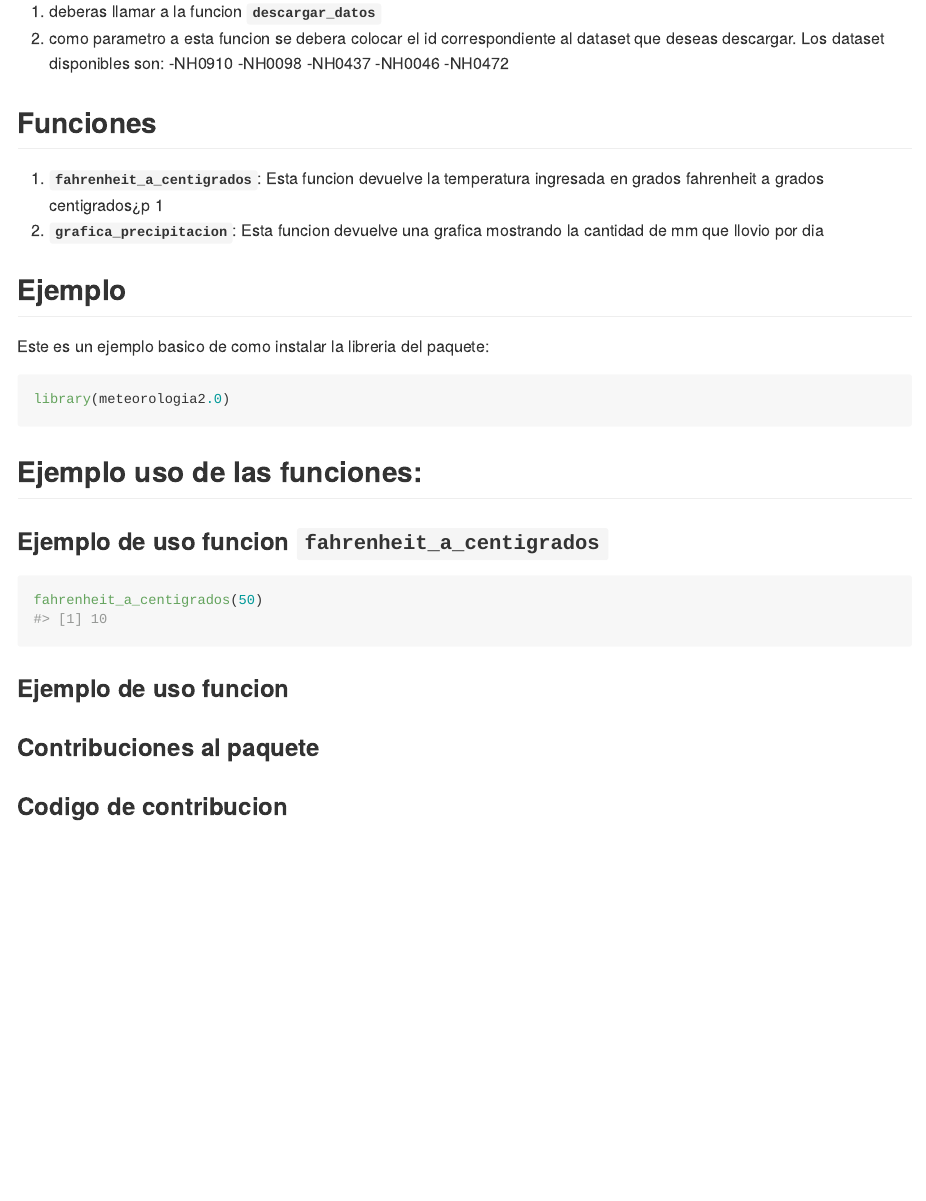
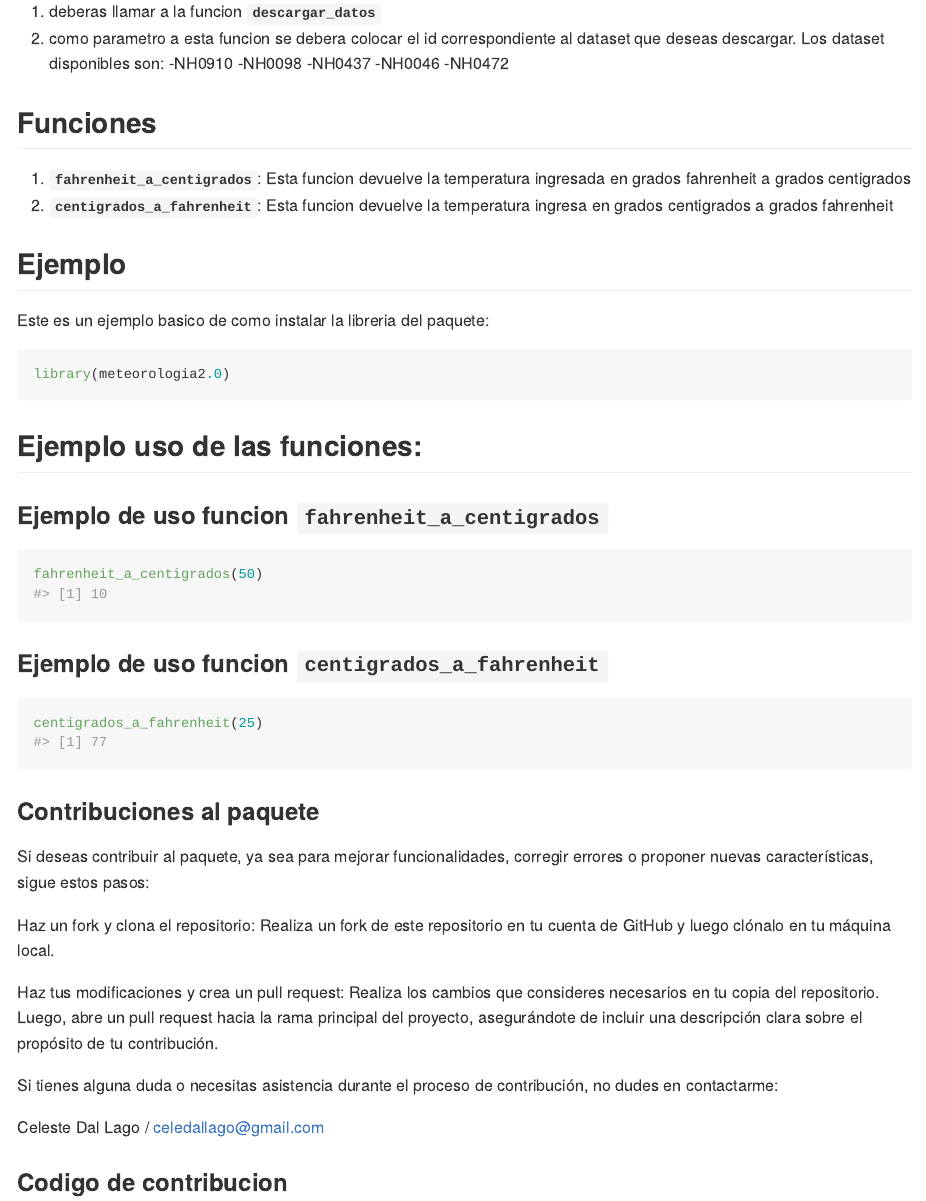
Before and after one commit to celestedallago/meteorologia2.0, an R Markdown document (README.Rmd): the page in a window 1100 px wide, from 490 px down. The pictures show the output file README.md that the author committed with the source, drawn offline in the style of GitHub; badge pictures from the web are left out.

Commit message:
modifico

````diff
--- a/README.Rmd
+++ b/README.Rmd
@@ -48,8 +49,8 @@ Los dataset disponibles son:
 
 
 ## Funciones
-1) **`fahrenheit_a_centigrados`**: Esta funcion devuelve la temperatura ingresada en grados fahrenheit a grados centigrados¿p   1
-2) **`grafica_precipitacion`**: Esta funcion devuelve una grafica mostrando la cantidad de mm que llovio por dia
+1) **`fahrenheit_a_centigrados`**: Esta funcion devuelve la temperatura ingresada en grados fahrenheit a grados centigrados
+2) **`centigrados_a_fahrenheit`**: Esta funcion devuelve la temperatura ingresa en grados centigrados a grados fahrenheit
 
 ## Ejemplo
 
@@ -70,14 +71,24 @@ fahrenheit_a_centigrados(50)
 ```
 
 
-### Ejemplo de uso funcion
-
-
-
+### Ejemplo de uso funcion `centigrados_a_fahrenheit`
+```{r}
+centigrados_a_fahrenheit(25)
+```
 
 
 
 ### Contribuciones al paquete
+Si deseas contribuir al paquete, ya sea para mejorar funcionalidades, corregir errores o proponer nuevas características, sigue estos pasos:
+
+Haz un fork y clona el repositorio: Realiza un fork de este repositorio en tu cuenta de GitHub y luego clónalo en tu máquina local.
+
+Haz tus modificaciones y crea un pull request: Realiza los cambios que consideres necesarios en tu copia del repositorio. Luego, abre un pull request hacia la rama principal del proyecto, asegurándote de incluir una descripción clara sobre el propósito de tu contribución.
+
+Si tienes alguna duda o necesitas asistencia durante el proceso de contribución, no dudes en contactarme:
+
+Celeste Dal Lago / celedallago@gmail.com
+
 
 
 ### Codigo de contribucion
````
Also changed, not shown: README.md, README.Rmd (1 more changed lines).
